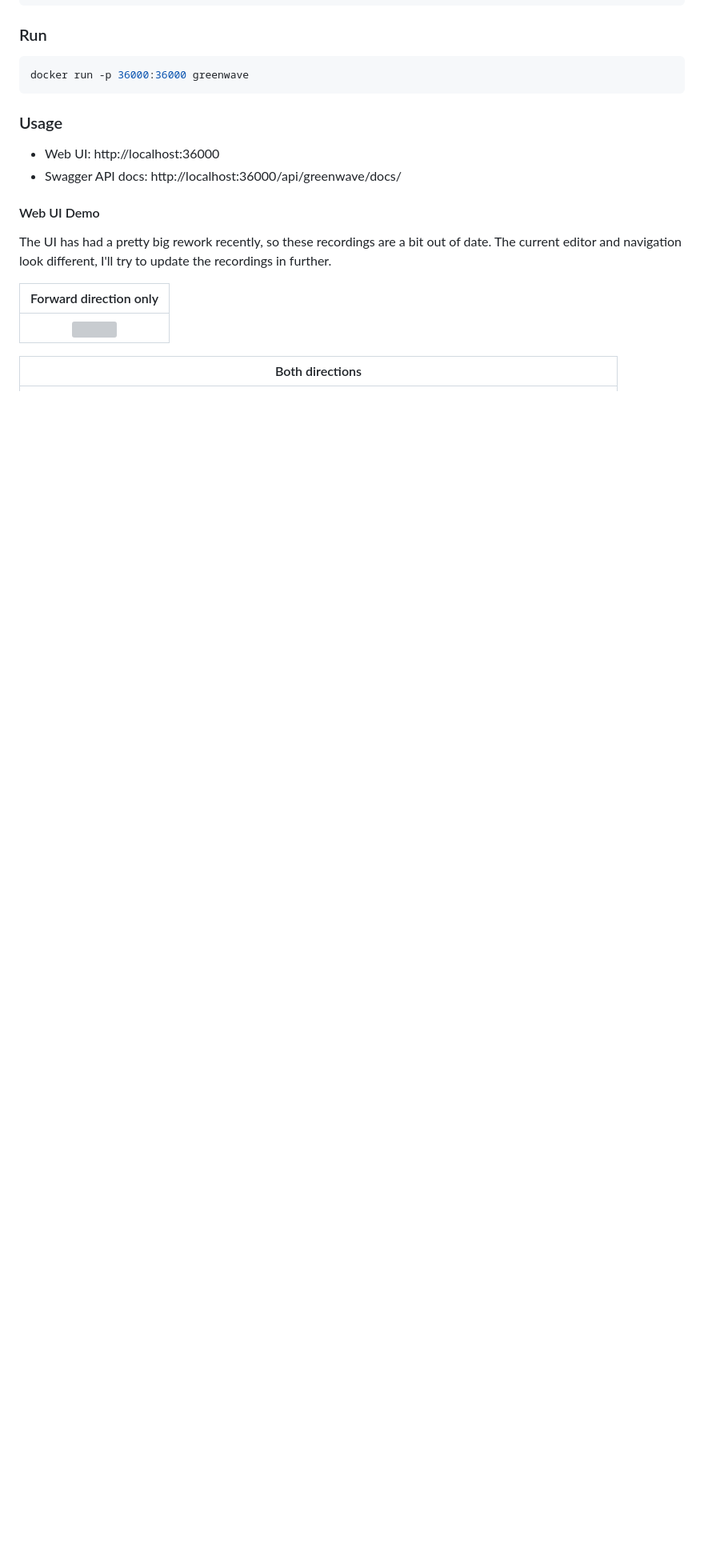
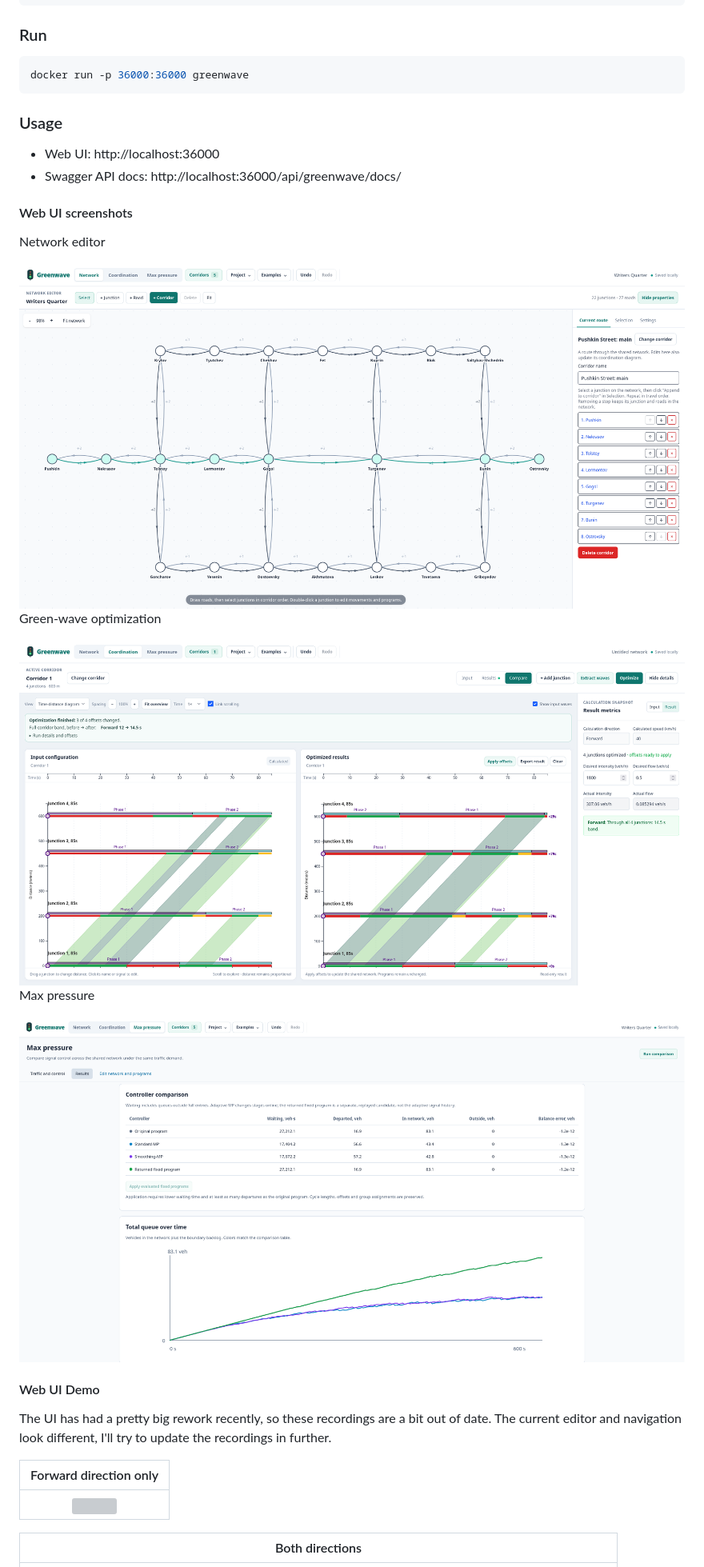
Before and after one commit to LdDl/greenwave, a Markdown page: README.md, the part around the change. Shown at 80% size. Rendered like a GitHub page; pictures changed too: docs/max_pressure.png (added), docs/network_editor.png (added), docs/wave_optimize.png (added); blank space fills up the shorter version; grey boxes are pictures that could not be loaded.

Commit message:
network editor showcase and docs

```diff
--- a/README.md
+++ b/README.md
@@ -28,6 +28,20 @@ docker run -p 36000:36000 greenwave
 
 * Web UI: http://localhost:36000
 * Swagger API docs: http://localhost:36000/api/greenwave/docs/
+
+#### Web UI screenshots
+
+Network editor
+
+<img src="./docs/network_editor.png" height="720" alt="Network editor">
+
+Green-wave optimization
+
+<img src="./docs/wave_optimize.png" height="720" alt="Green-wave optimization">
+
+Max pressure
+
+<img src="./docs/max_pressure.png" height="720" alt="Max pressure">
 
 #### Web UI Demo
 
```
Also changed, not shown: web/greenwave-ui/NETWORK_EDITOR.md (added, +137 -0 lines).
